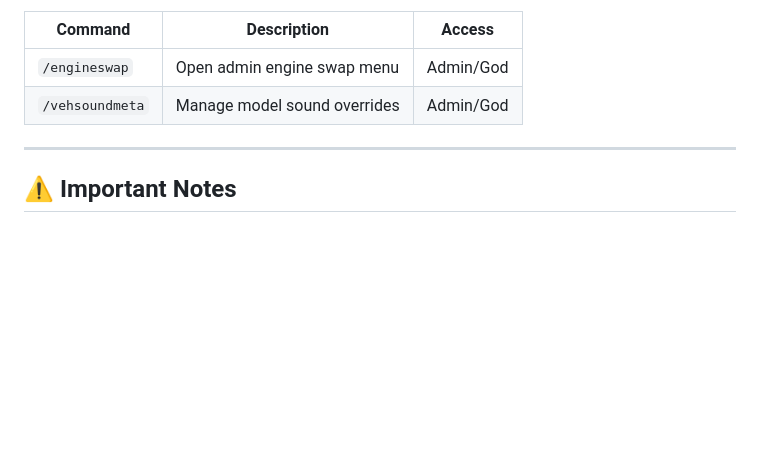
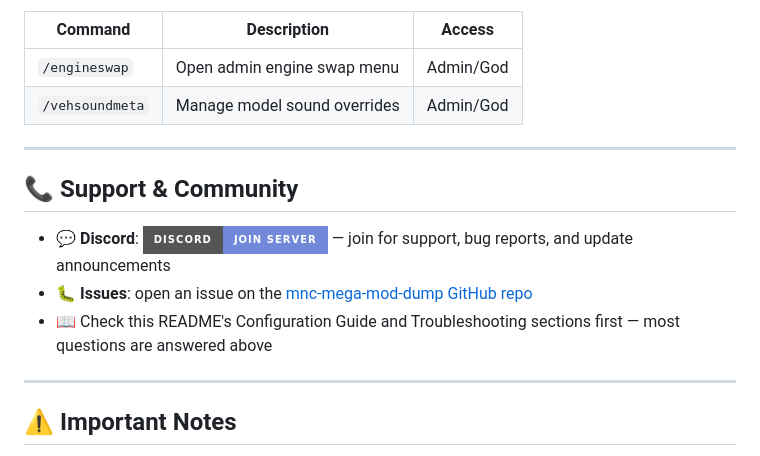
Before and after one commit to MnCLosSantos/mnc-mega-mod-dump, a Markdown page: mnc-engineswap-v2/README.md, the part around one of its changes. Rendered like a GitHub page; badges without logos; blank space fills up the shorter version.

```diff
--- a/mnc-engineswap-v2/README.md
+++ b/mnc-engineswap-v2/README.md
@@ -183,6 +203,14 @@ Engines are defined in `Config.EngineSounds` with categories, names, sound hashe
 
 ---
 
+## 📞 Support & Community
+
+- 💬 **Discord**: [![Discord](https://img.shields.io/badge/Discord-Join%20Server-7289da?style=for-the-badge&logo=discord&logoColor=white)](https://discord.gg/aTBsSZe5C6) — join for support, bug reports, and update announcements
+- 🐛 **Issues**: open an issue on the [mnc-mega-mod-dump GitHub repo](https://github.com/MnCLosSantos/mnc-mega-mod-dump/issues)
+- 📖 Check this README's Configuration Guide and Troubleshooting sections first — most questions are answered above
+
+---
+
 ## ⚠️ Important Notes
 
 - Vehicles must have **valid license plates**
```
Also changed, not shown: other parts of mnc-engineswap-v2/README.md (+29 -4 lines).
